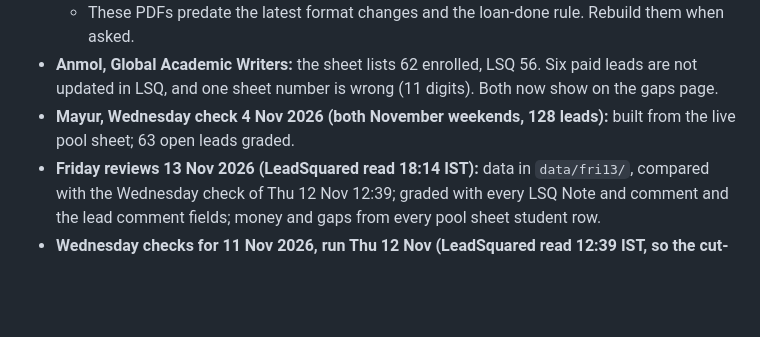
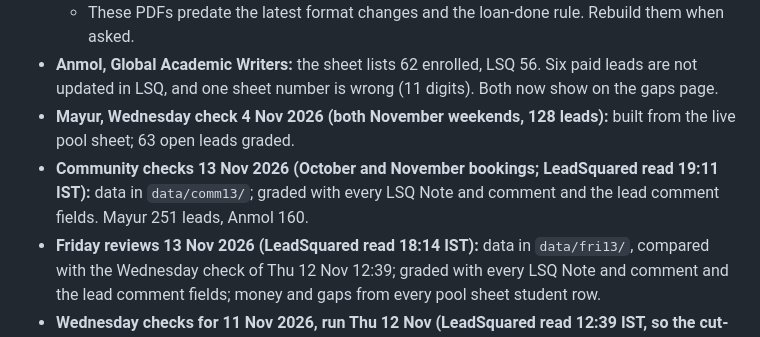
Before and after one commit to ananyajoshiSA/sales_automation_01, a Markdown page: docs/collection_reports.md, the part around the change. GitHub-like rendering; blank space fills up the shorter version.

Commit message:
Collection reports runbook: community checks of 13 Nov
Co-Authored-By: Claude Opus 5.5 <noreply@anthropic.com>
Claude-Session: https://claude.ai/code/session_01P4EoNZf6iymZuPGx57puMg

```diff
--- a/docs/collection_reports.md
+++ b/docs/collection_reports.md
@@ -149,6 +149,8 @@ lsq_read_at, sheet_read_at.
   in LSQ, and one sheet number is wrong (11 digits). Both now show on the gaps page.
 - **Mayur, Wednesday check 4 Nov 2026 (both November weekends, 128 leads):** built from the live pool sheet;
   63 open leads graded.
+- **Community checks 13 Nov 2026 (October and November bookings; LeadSquared read 19:11 IST):** data in
+  `data/comm13/`; graded with every LSQ Note and comment and the lead comment fields. Mayur 251 leads, Anmol 160.
 - **Friday reviews 13 Nov 2026 (LeadSquared read 18:14 IST):** data in `data/fri13/`, compared with the Wednesday
   check of Thu 12 Nov 12:39; graded with every LSQ Note and comment and the lead comment fields; money and gaps from
   every pool sheet student row.
```
